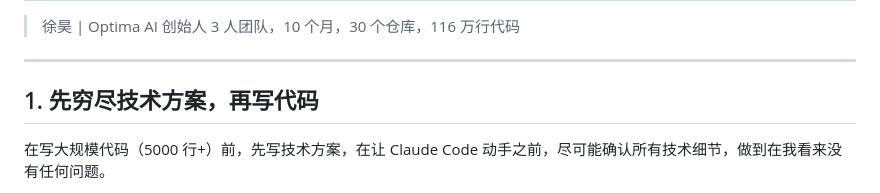
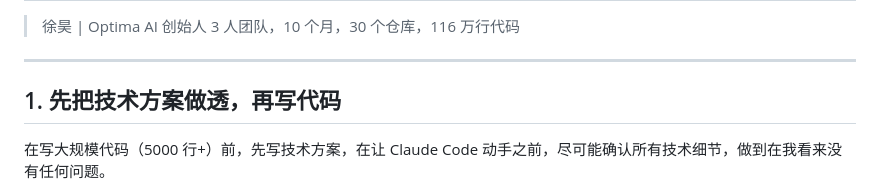
Before and after one commit to Optima-Chat/cc-best-practice, a Markdown page: ai-native-dev-best-practices.md, the part around the change. Rendered like a GitHub page.

Commit message:
修改标题措辞：先穷尽 → 先把技术方案做透
Co-Authored-By: Claude Opus 4.6 <noreply@anthropic.com>

```diff
--- a/ai-native-dev-best-practices.md
+++ b/ai-native-dev-best-practices.md
@@ -5,7 +5,7 @@
 
 ---
 
-## 1. 先穷尽技术方案，再写代码
+## 1. 先把技术方案做透，再写代码
 
 在写大规模代码（5000 行+）前，先写技术方案，在让 Claude Code 动手之前，尽可能确认所有技术细节，做到在我看来没有任何问题。
 
```
